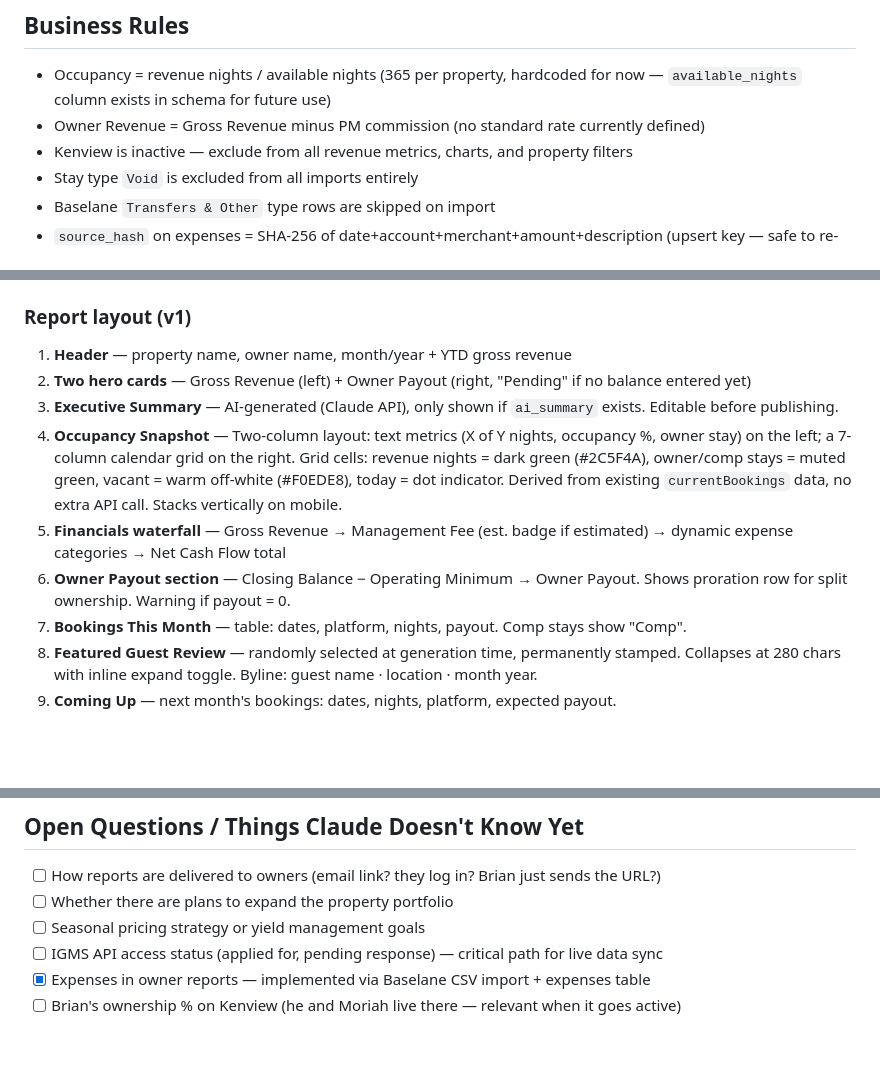
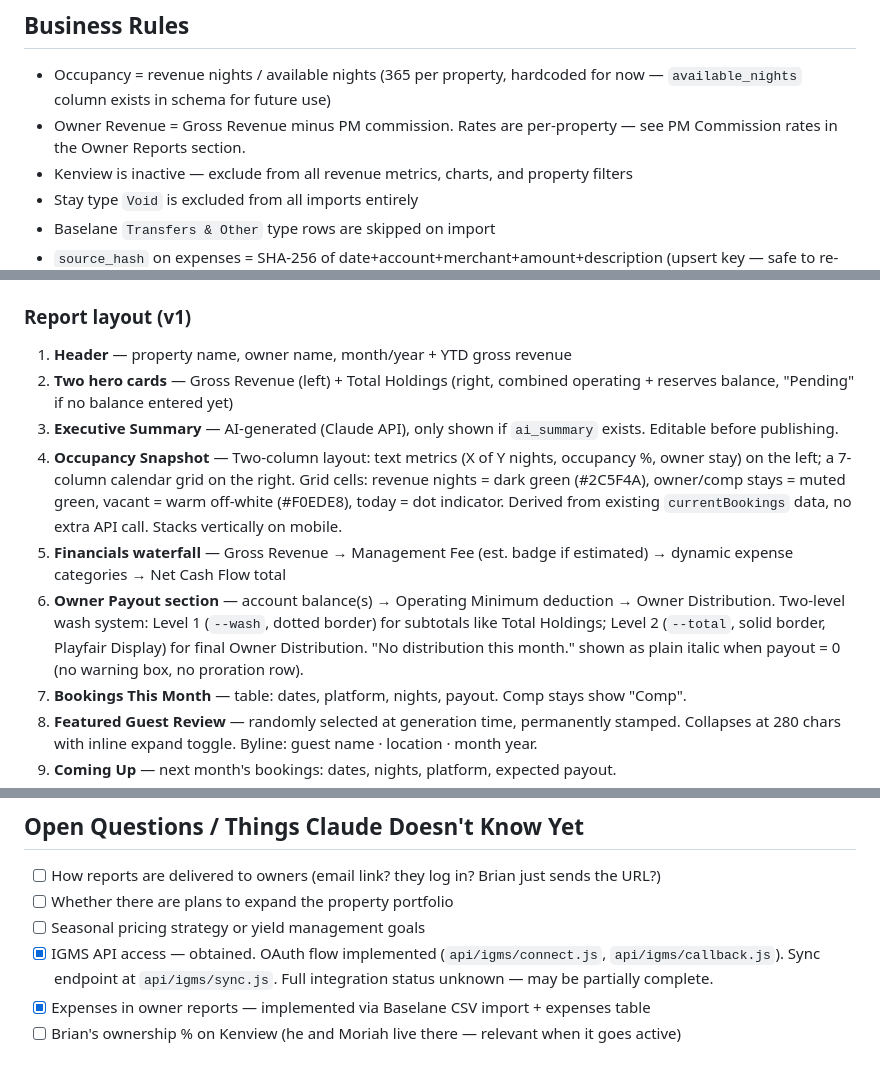
Before and after one commit to agentfitz/str-ops, a Markdown page: CLAUDE.md, 3 parts joined by grey strips. GitHub-like rendering; blank space fills up the shorter version.

```diff
--- a/CLAUDE.md
+++ b/CLAUDE.md
@@ -55,7 +55,7 @@ Two data sources serve different purposes — never mix them for the same calcul
 
 ## Business Rules
 - Occupancy = revenue nights / available nights (365 per property, hardcoded for now — `available_nights` column exists in schema for future use)
-- Owner Revenue = Gross Revenue minus PM commission (no standard rate currently defined)
+- Owner Revenue = Gross Revenue minus PM commission. Rates are per-property — see PM Commission rates in the Owner Reports section.
 - Kenview is inactive — exclude from all revenue metrics, charts, and property filters
 - Stay type `Void` is excluded from all imports entirely
 - Baselane `Transfers & Other` type rows are skipped on import
@@ -274,11 +295,11 @@ e.g. `ops.bmf.llc/owner-reports/03-2026/michael-fitzgerald/hidden-hollow`
 
 ### Report layout (v1)
 1. **Header** — property name, owner name, month/year + YTD gross revenue
-2. **Two hero cards** — Gross Revenue (left) + Owner Payout (right, "Pending" if no balance entered yet)
+2. **Two hero cards** — Gross Revenue (left) + Total Holdings (right, combined operating + reserves balance, "Pending" if no balance entered yet)
 3. **Executive Summary** — AI-generated (Claude API), only shown if `ai_summary` exists. Editable before publishing.
 4. **Occupancy Snapshot** — Two-column layout: text metrics (X of Y nights, occupancy %, owner stay) on the left; a 7-column calendar grid on the right. Grid cells: revenue nights = dark green (#2C5F4A), owner/comp stays = muted green, vacant = warm off-white (#F0EDE8), today = dot indicator. Derived from existing `currentBookings` data, no extra API call. Stacks vertically on mobile.
 5. **Financials waterfall** — Gross Revenue → Management Fee (est. badge if estimated) → dynamic expense categories → Net Cash Flow total
-6. **Owner Payout section** — Closing Balance − Operating Minimum → Owner Payout. Shows proration row for split ownership. Warning if payout = 0.
+6. **Owner Payout section** — account balance(s) → Operating Minimum deduction → Owner Distribution. Two-level wash system: Level 1 (`--wash`, dotted border) for subtotals like Total Holdings; Level 2 (`--total`, solid border, Playfair Display) for final Owner Distribution. "No distribution this month." shown as plain italic when payout = 0 (no warning box, no proration row).
 7. **Bookings This Month** — table: dates, platform, nights, payout. Comp stays show "Comp".
 8. **Featured Guest Review** — randomly selected at generation time, permanently stamped. Collapses at 280 chars with inline expand toggle. Byline: guest name · location · month year.
 9. **Coming Up** — next month's bookings: dates, nights, platform, expected payout.
@@ -353,6 +374,6 @@ Stored in `properties.pm_commission_rate` (numeric, e.g. 16.00 = 16%).
 - [ ] How reports are delivered to owners (email link? they log in? Brian just sends the URL?)
 - [ ] Whether there are plans to expand the property portfolio
 - [ ] Seasonal pricing strategy or yield management goals
-- [ ] IGMS API access status (applied for, pending response) — critical path for live data sync
+- [x] IGMS API access — obtained. OAuth flow implemented (`api/igms/connect.js`, `api/igms/callback.js`). Sync endpoint at `api/igms/sync.js`. Full integration status unknown — may be partially complete.
 - [x] Expenses in owner reports — implemented via Baselane CSV import + expenses table
 - [ ] Brian's ownership % on Kenview (he and Moriah live there — relevant when it goes active)
```
Also changed, not shown: other parts of CLAUDE.md (+46 -25 lines).
